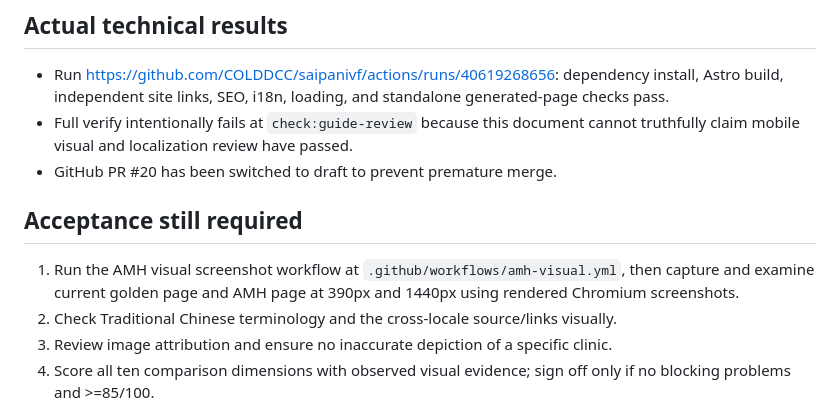
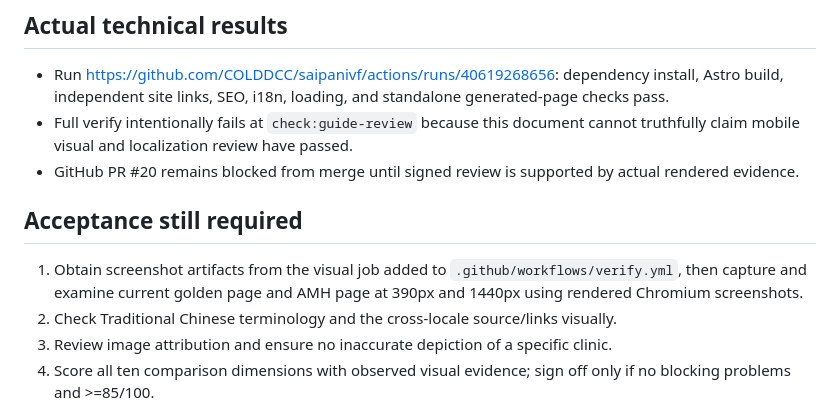
Before and after one commit to COLDDCC/saipanivf, a Markdown page: docs/guide-reviews/amh-ovarian-reserve.md, the part around the change. Rendered like a GitHub page.

Commit message:
docs: align AMH acceptance checklist with integrated visual CI job

```diff
--- a/docs/guide-reviews/amh-ovarian-reserve.md
+++ b/docs/guide-reviews/amh-ovarian-reserve.md
@@ -36,11 +36,11 @@ Reviewed date: 2026-10-28
 
 - Run https://github.com/COLDDCC/saipanivf/actions/runs/40619268656: dependency install, Astro build, independent site links, SEO, i18n, loading, and standalone generated-page checks pass.
 - Full verify intentionally fails at `check:guide-review` because this document cannot truthfully claim mobile visual and localization review have passed.
-- GitHub PR #20 has been switched to draft to prevent premature merge.
+- GitHub PR #20 remains blocked from merge until signed review is supported by actual rendered evidence.
 
 ## Acceptance still required
 
-1. Run the AMH visual screenshot workflow at `.github/workflows/amh-visual.yml`, then capture and examine current golden page and AMH page at 390px and 1440px using rendered Chromium screenshots.
+1. Obtain screenshot artifacts from the visual job added to `.github/workflows/verify.yml`, then capture and examine current golden page and AMH page at 390px and 1440px using rendered Chromium screenshots.
 2. Check Traditional Chinese terminology and the cross-locale source/links visually.
 3. Review image attribution and ensure no inaccurate depiction of a specific clinic.
 4. Score all ten comparison dimensions with observed visual evidence; sign off only if no blocking problems and >=85/100.
```
